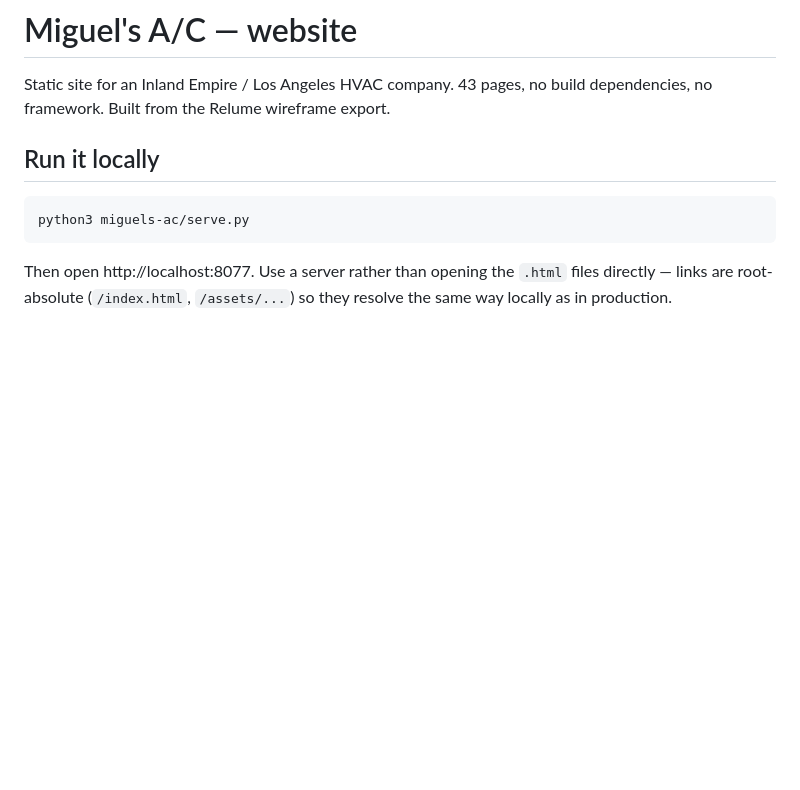
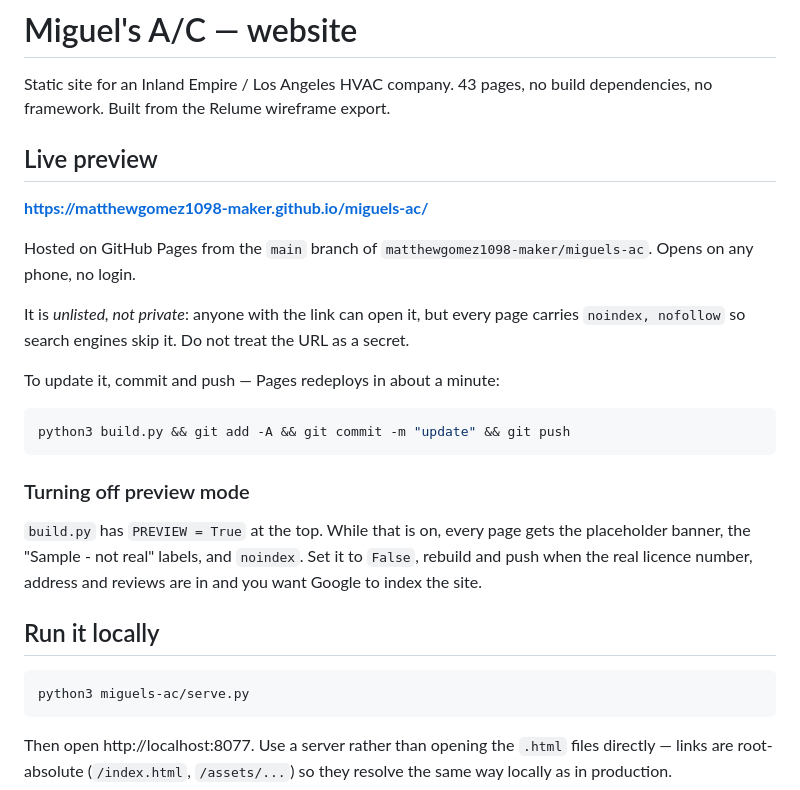
Before and after one commit to matthewgomez1098-maker/miguels-ac, a Markdown page: README.md, the part around the change. Drawn GitHub-style; blank space fills up the shorter version.

Commit message:
Document the live preview URL and how to leave preview mode
Co-Authored-By: Claude Opus 5 <noreply@anthropic.com>

````diff
--- a/README.md
+++ b/README.md
@@ -2,6 +2,30 @@
 
 Static site for an Inland Empire / Los Angeles HVAC company. 43 pages, no build
 dependencies, no framework. Built from the Relume wireframe export.
+
+## Live preview
+
+**https://matthewgomez1098-maker.github.io/miguels-ac/**
+
+Hosted on GitHub Pages from the `main` branch of
+`matthewgomez1098-maker/miguels-ac`. Opens on any phone, no login.
+
+It is *unlisted, not private*: anyone with the link can open it, but every page
+carries `noindex, nofollow` so search engines skip it. Do not treat the URL as
+a secret.
+
+To update it, commit and push — Pages redeploys in about a minute:
+
+```bash
+python3 build.py && git add -A && git commit -m "update" && git push
+```
+
+### Turning off preview mode
+
+`build.py` has `PREVIEW = True` at the top. While that is on, every page gets
+the placeholder banner, the "Sample - not real" labels, and `noindex`. Set it to
+`False`, rebuild and push when the real licence number, address and reviews are
+in and you want Google to index the site.
 
 ## Run it locally
 
````
